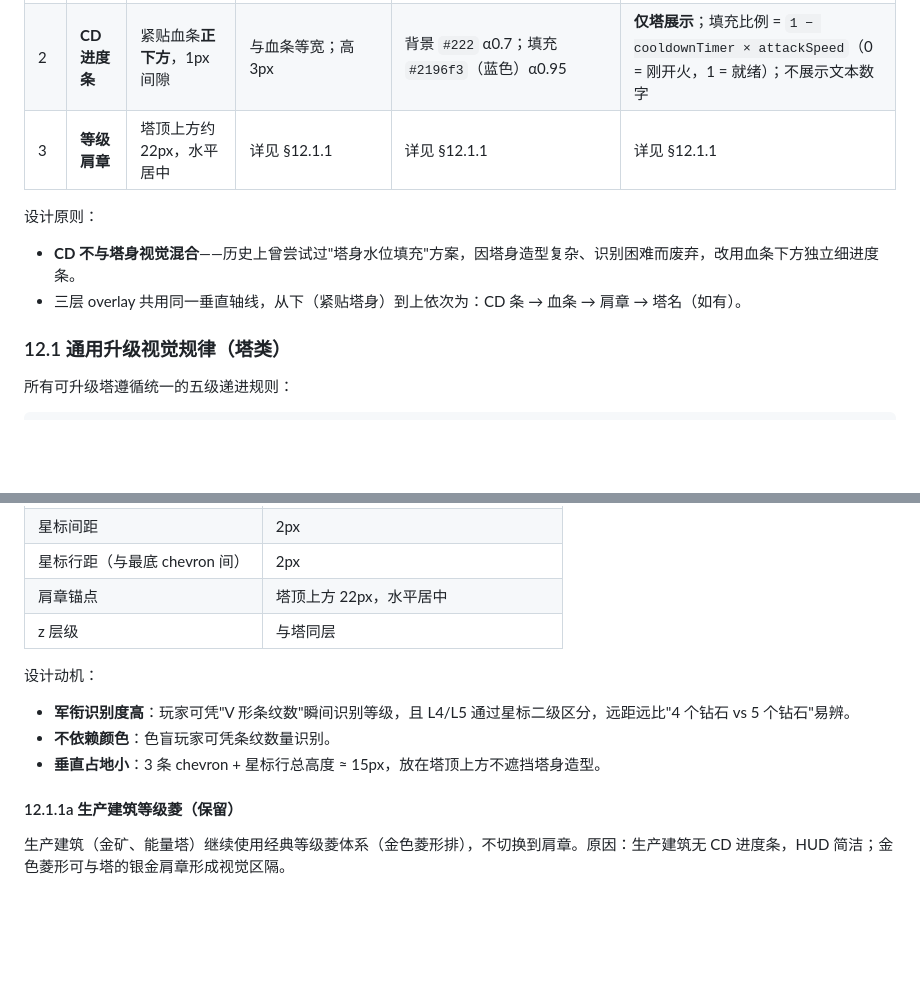
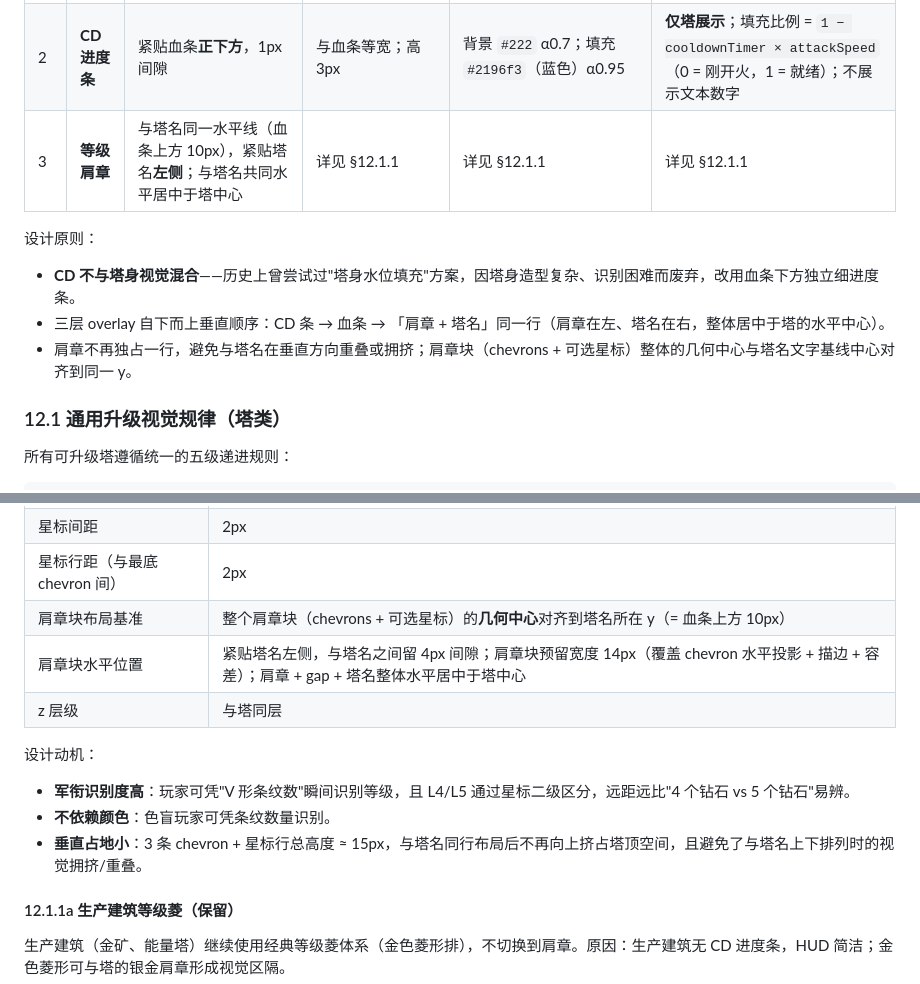
Before and after one commit to jwk000/ai-tower-definder, a Markdown page: design/16-art-assets-design.md, 2 parts joined by grey strips. Rendered like a GitHub page; blank space fills up the shorter version.

Commit message:
docs(16): 同步塔等级肩章布局——与塔名同行、置于名字左侧
§12.0 塔通用 HUD overlay 规范：
- 第 3 层"等级肩章"位置从"塔顶上方约 22px，水平居中"改为"与塔名同一水平线（血条上方 10px），紧贴塔名左侧，肩章 + gap + 塔名整体水平居中于塔中心"。
- 设计原则补充：三层 overlay 自下而上为 CD 条 → 血条 →「肩章 + 塔名」同一行；解释肩章不再独占一行的原因（避免与塔名上下排列时拥挤/重叠）。

§12.1.1 等级肩章规格表：
- 删除"肩章锚点：塔顶上方 22px，水平居中"。
- 新增"肩章块布局基准：整个肩章块的几何中心对齐塔名 y"。
- 新增"肩章块水平位置：紧贴塔名左侧，4px 间隙；肩章块预留宽度 14px；肩章 + gap + 塔名整体水平居中于塔中心"。

设计动机更新：垂直占地小不再强调"塔顶上方不遮挡塔身"，改述为"与塔名同行后不再向上挤占塔顶空间，且避免与塔名上下排列时的拥挤/重叠"。

```diff
--- a/design/16-art-assets-design.md
+++ b/design/16-art-assets-design.md
@@ -1288,11 +1288,12 @@ HP 红:            #f44336
 |----|------|--------------------|------|------|------|
 | 1 | **血条** | 塔顶上方 8px，水平居中 | 宽 = max(drawSize × 1.2, 28)；高 6px | 背景 `#222` α0.8；填充随血量分段：>60% `#4caf50`、>30% `#ffc107`、否则 `#f44336` | 与所有单位（士兵、敌人）一致 |
 | 2 | **CD 进度条** | 紧贴血条**正下方**，1px 间隙 | 与血条等宽；高 3px | 背景 `#222` α0.7；填充 `#2196f3`（蓝色）α0.95 | **仅塔展示**；填充比例 = `1 − cooldownTimer × attackSpeed`（0 = 刚开火，1 = 就绪）；不展示文本数字 |
-| 3 | **等级肩章** | 塔顶上方约 22px，水平居中 | 详见 §12.1.1 | 详见 §12.1.1 | 详见 §12.1.1 |
+| 3 | **等级肩章** | 与塔名同一水平线（血条上方 10px），紧贴塔名**左侧**；与塔名共同水平居中于塔中心 | 详见 §12.1.1 | 详见 §12.1.1 | 详见 §12.1.1 |
 
 设计原则：
 - **CD 不与塔身视觉混合**——历史上曾尝试过"塔身水位填充"方案，因塔身造型复杂、识别困难而废弃，改用血条下方独立细进度条。
-- 三层 overlay 共用同一垂直轴线，从下（紧贴塔身）到上依次为：CD 条 → 血条 → 肩章 → 塔名（如有）。
+- 三层 overlay 自下而上垂直顺序：CD 条 → 血条 → 「肩章 + 塔名」同一行（肩章在左、塔名在右，整体居中于塔的水平中心）。
+- 肩章不再独占一行，避免与塔名在垂直方向重叠或拥挤；肩章块（chevrons + 可选星标）整体的几何中心与塔名文字基线中心对齐到同一 y。
 
 ### 12.1 通用升级视觉规律（塔类）
 
@@ -1342,13 +1343,14 @@ L1 «基础»     L2 «成长»     L3 «觉醒»      L4 «精进»      L5 «
 | 星标颜色 | `#ffd700` 金色 alpha 0.95 |
 | 星标间距 | 2px |
 | 星标行距（与最底 chevron 间） | 2px |
-| 肩章锚点 | 塔顶上方 22px，水平居中 |
+| 肩章块布局基准 | 整个肩章块（chevrons + 可选星标）的**几何中心**对齐到塔名所在 y（= 血条上方 10px） |
+| 肩章块水平位置 | 紧贴塔名左侧，与塔名之间留 4px 间隙；肩章块预留宽度 14px（覆盖 chevron 水平投影 + 描边 + 容差）；肩章 + gap + 塔名整体水平居中于塔中心 |
 | z 层级 | 与塔同层 |
 
 设计动机：
 - **军衔识别度高**：玩家可凭"V 形条纹数"瞬间识别等级，且 L4/L5 通过星标二级区分，远距远比"4 个钻石 vs 5 个钻石"易辨。
 - **不依赖颜色**：色盲玩家可凭条纹数量识别。
-- **垂直占地小**：3 条 chevron + 星标行总高度 ≈ 15px，放在塔顶上方不遮挡塔身造型。
+- **垂直占地小**：3 条 chevron + 星标行总高度 ≈ 15px，与塔名同行布局后不再向上挤占塔顶空间，且避免了与塔名上下排列时的视觉拥挤/重叠。
 
 #### 12.1.1a 生产建筑等级菱（保留）
 
```
